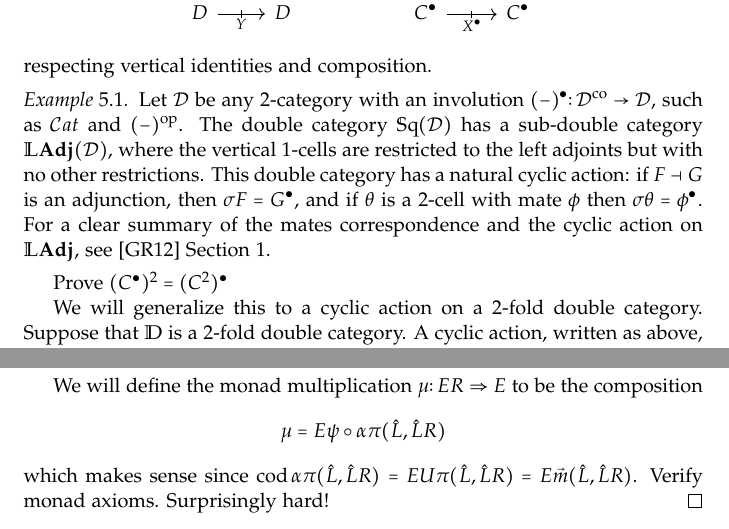
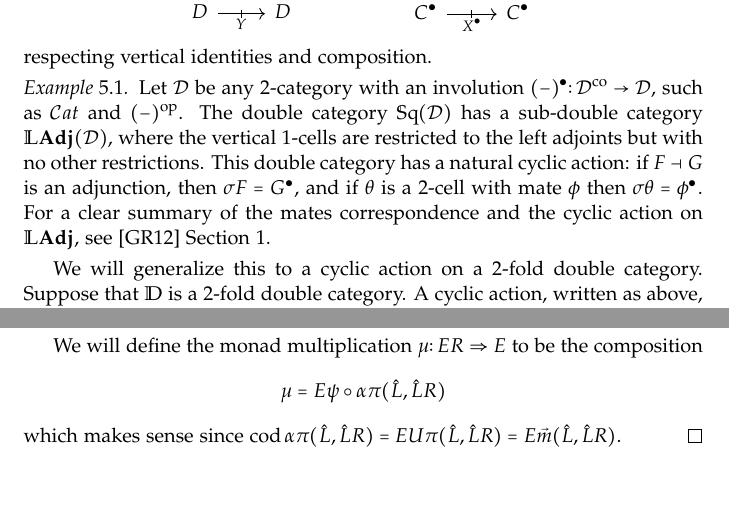
Before and after one commit to patrick-schultz/Thesis, a LaTeX thesis (Thesis.tex, which reads composition.tex, cyclic.tex): two parts of pages 19 and 44 of 45, joined at a grey line, cut so that both start at the same text, the shorter picture padded with empty space. The pictures show the PDF file thesis.pdf that the author committed with the source.

Commit message:
...forgot to build before committing

```diff
--- a/composition.tex
+++ b/composition.tex
@@ -527,5 +527,5 @@ Corollary~\ref{Cor:CoalgComp} actually has a converse, which was used extensivel
 		\mu = E\psi \circ \alpha\pi(\hat{L},\hat{L}R)
 	\]
 	which makes sense since $\cod\alpha\pi(\hat{L},\hat{L}R) = EU\pi(\hat{L},\hat{L}R)=E\vec{m}(\hat{L},\hat{L}R)$.
-	\Todo{Verify monad axioms. Surprisingly hard!}
+	%Todo: Verify monad axioms. Surprisingly hard!
 \end{proof}
--- a/cyclic.tex
+++ b/cyclic.tex
@@ -33,7 +33,7 @@ respecting vertical identities and composition.
 	Let $\twocat{D}$ be any 2-category with an involution $(-)^{\bullet}\colon\twocat{D}^{\text{co}}\to\twocat{D}$, such as $\twocat{C}at$ and $(-)^{\text{op}}$. The double category $\Sq(\twocat{D})$ has a sub-double category $\LAdj(\twocat{D})$, where the vertical 1-cells are restricted to the left adjoints but with no other restrictions. This double category has a natural cyclic action:  if $F\dashv G$ is an adjunction, then $\sigma F = G^{\bullet}$, and if $\theta$ is a 2-cell with mate $\phi$ then $\sigma\theta=\phi^{\bullet}$. For a clear summary of the mates correspondence and the cyclic action on $\LAdj$, see \cite{cgr:mates} Section 1.
 \end{example}
 
-\Todo{Prove $(C^{\bullet})^2=(C^2)^{\bullet}$}
+%Todo: Prove $(C^{\bullet})^2=(C^2)^{\bullet}$
 
 We will generalize this to a cyclic action on a 2-fold double category. Suppose that $\mathbb{D}$ is a 2-fold double category. A cyclic action, written as above, must satisfy the following:
 \begin{itemize}
```
Also changed, not shown: thesis.pdf.
